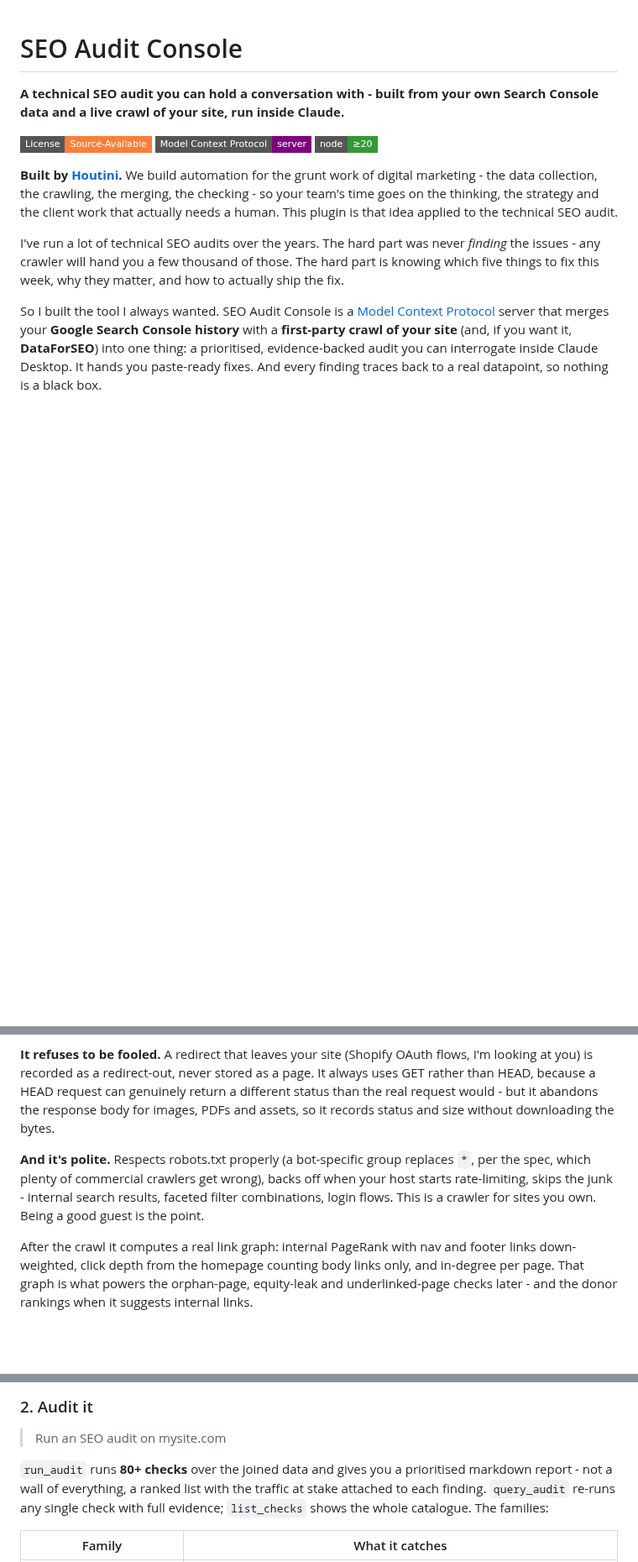
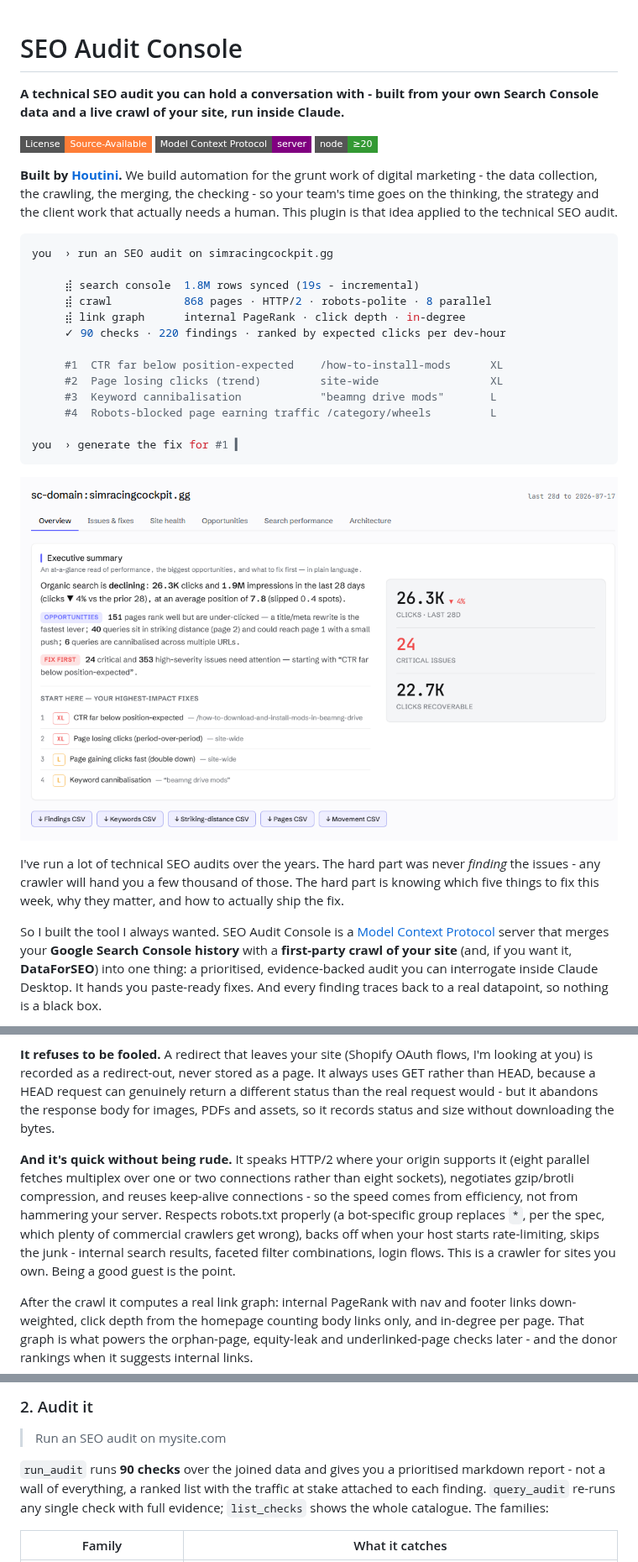
Before and after one commit to houtini-ai/seo-audit, a Markdown page: README.md, 3 parts joined by grey strips. Shown at 84% size. GitHub-like rendering; pictures changed too: docs/images/dashboard-overview.png (added); badges without logos; blank space fills up the shorter version.

````diff
--- a/README.md
+++ b/README.md
@@ -7,6 +7,24 @@
 [![Node](https://img.shields.io/badge/node-%E2%89%A520-339933?style=flat-square&logo=node.js&logoColor=white)](https://nodejs.org)
 
 **Built by [Houtini](https://houtini.com).** We build automation for the grunt work of digital marketing - the data collection, the crawling, the merging, the checking - so your team's time goes on the thinking, the strategy and the client work that actually needs a human. This plugin is that idea applied to the technical SEO audit.
+
+```console
+you  › run an SEO audit on simracingcockpit.gg
+
+     ⣾ search console  1.8M rows synced (19s - incremental)
+     ⣾ crawl           868 pages · HTTP/2 · robots-polite · 8 parallel
+     ⣾ link graph      internal PageRank · click depth · in-degree
+     ✓ 90 checks · 220 findings · ranked by expected clicks per dev-hour
+
+     #1  CTR far below position-expected    /how-to-install-mods      XL
+     #2  Page losing clicks (trend)         site-wide                 XL
+     #3  Keyword cannibalisation            "beamng drive mods"       L
+     #4  Robots-blocked page earning traffic /category/wheels         L
+
+you  › generate the fix for #1 ▍
+```
+
+![The dashboard overview - executive summary, critical issues, recoverable clicks](docs/images/dashboard-overview.png)
 
 I've run a lot of technical SEO audits over the years. The hard part was never *finding* the issues - any crawler will hand you a few thousand of those. The hard part is knowing which five things to fix this week, why they matter, and how to actually ship the fix.
 
@@ -65,7 +83,7 @@ The crawl is where audits usually go wrong, so it's worth understanding what thi
 
 **It refuses to be fooled.** A redirect that leaves your site (Shopify OAuth flows, I'm looking at you) is recorded as a redirect-out, never stored as a page. It always uses GET rather than HEAD, because a HEAD request can genuinely return a different status than the real request would - but it abandons the response body for images, PDFs and assets, so it records status and size without downloading the bytes.
 
-**And it's polite.** Respects robots.txt properly (a bot-specific group replaces `*`, per the spec, which plenty of commercial crawlers get wrong), backs off when your host starts rate-limiting, skips the junk - internal search results, faceted filter combinations, login flows. This is a crawler for sites you own. Being a good guest is the point.
+**And it's quick without being rude.** It speaks HTTP/2 where your origin supports it (eight parallel fetches multiplex over one or two connections rather than eight sockets), negotiates gzip/brotli compression, and reuses keep-alive connections - so the speed comes from efficiency, not from hammering your server. Respects robots.txt properly (a bot-specific group replaces `*`, per the spec, which plenty of commercial crawlers get wrong), backs off when your host starts rate-limiting, skips the junk - internal search results, faceted filter combinations, login flows. This is a crawler for sites you own. Being a good guest is the point.
 
 After the crawl it computes a real link graph: internal PageRank with nav and footer links down-weighted, click depth from the homepage counting body links only, and in-degree per page. That graph is what powers the orphan-page, equity-leak and underlinked-page checks later - and the donor rankings when it suggests internal links.
 
@@ -85,7 +103,7 @@ Five capabilities, each a conversation away.
 
 > Run an SEO audit on mysite.com
 
-`run_audit` runs **80+ checks** over the joined data and gives you a prioritised markdown report - not a wall of everything, a ranked list with the traffic at stake attached to each finding. `query_audit` re-runs any single check with full evidence; `list_checks` shows the whole catalogue. The families:
+`run_audit` runs **90 checks** over the joined data and gives you a prioritised markdown report - not a wall of everything, a ranked list with the traffic at stake attached to each finding. `query_audit` re-runs any single check with full evidence; `list_checks` shows the whole catalogue. The families:
 
 | Family | What it catches |
 |---|---|
````
Also changed, not shown: other parts of README.md (+8 -0 lines), plan/audit-workflow-article.md (added, +92 -0 lines), docs/images/search-performance.png (added), docs/images/site-health.png (added).
